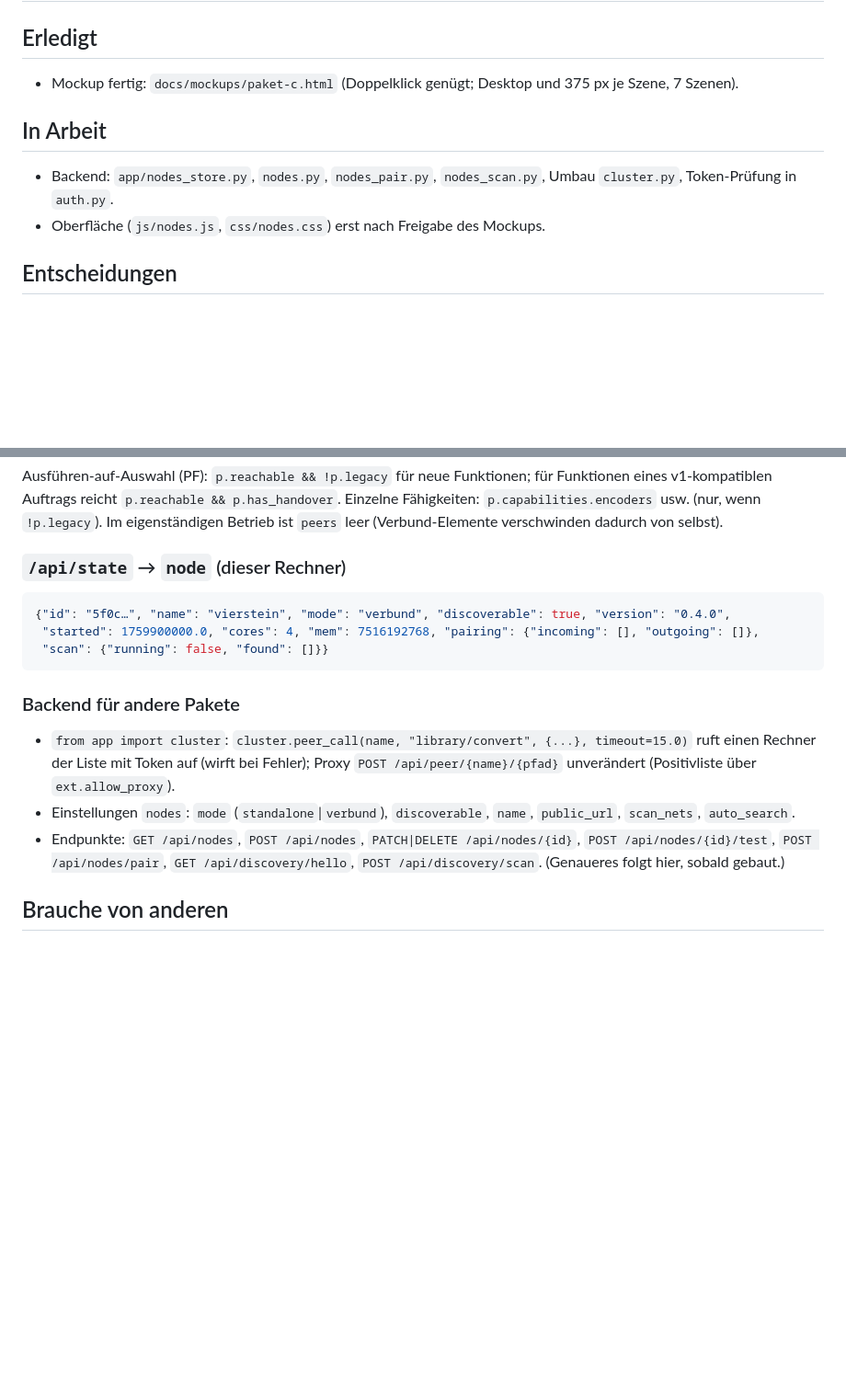
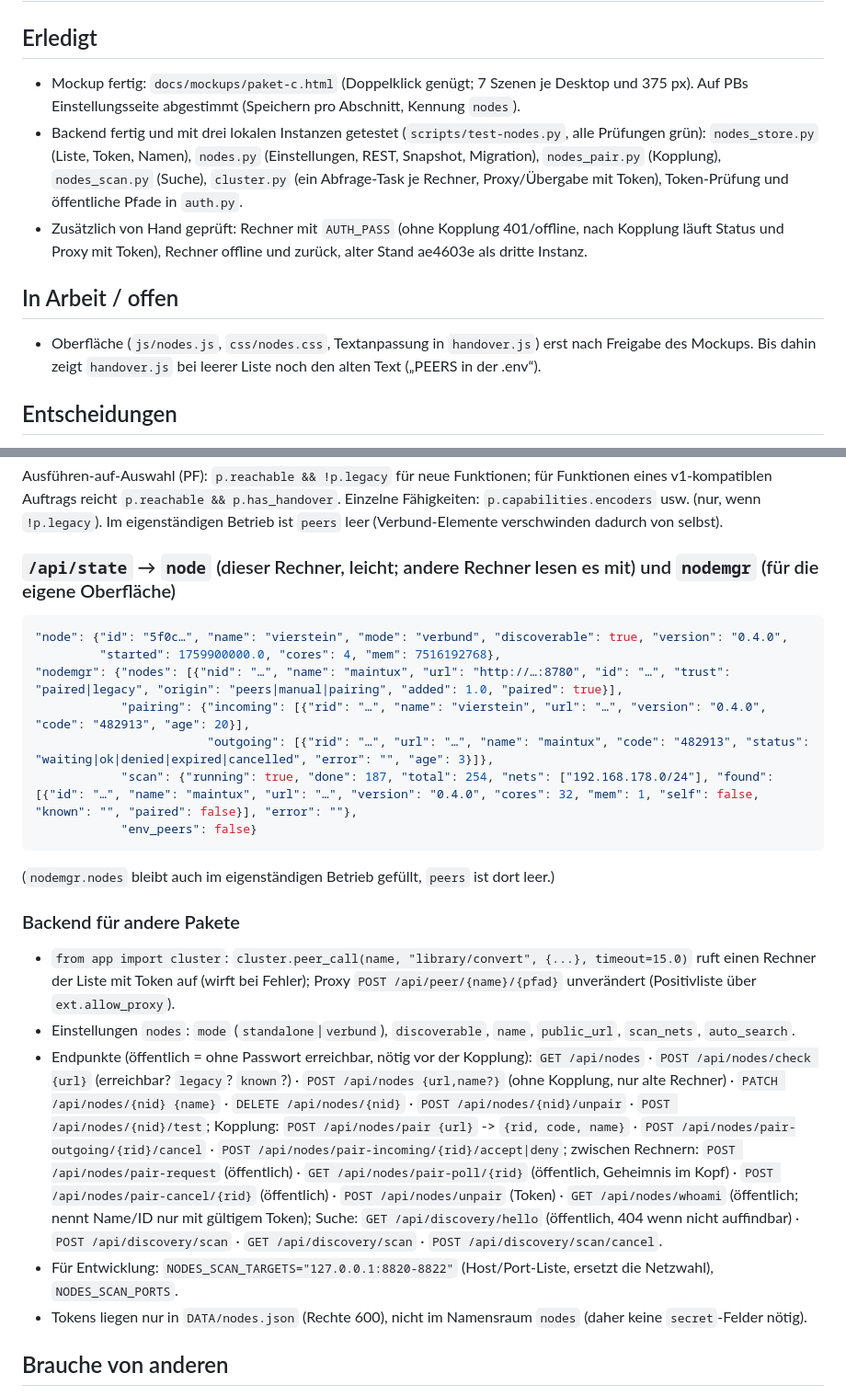
Before and after one commit to SloppyHenry/makemkv-web, a Markdown page: docs/agenten/status-paket-c.md, 2 parts joined by grey strips. Shown at 92% size. Drawn GitHub-style; blank space fills up the shorter version.

Commit message:
PC: Status-Datei auf den Stand des Backends gebracht
Co-Authored-By: Claude Sonnet 5.5 <noreply@anthropic.com>

````diff
--- a/docs/agenten/status-paket-c.md
+++ b/docs/agenten/status-paket-c.md
@@ -1,11 +1,12 @@
 # Status Paket C (Rechnerverwaltung + Erkennung) – Stand 2026-10-10
 
 ## Erledigt
-- Mockup fertig: `docs/mockups/paket-c.html` (Doppelklick genügt; Desktop und 375 px je Szene, 7 Szenen).
+- Mockup fertig: `docs/mockups/paket-c.html` (Doppelklick genügt; 7 Szenen je Desktop und 375 px). Auf PBs Einstellungsseite abgestimmt (Speichern pro Abschnitt, Kennung `nodes`).
+- Backend fertig und mit drei lokalen Instanzen getestet (`scripts/test-nodes.py`, alle Prüfungen grün): `nodes_store.py` (Liste, Token, Namen), `nodes.py` (Einstellungen, REST, Snapshot, Migration), `nodes_pair.py` (Kopplung), `nodes_scan.py` (Suche), `cluster.py` (ein Abfrage-Task je Rechner, Proxy/Übergabe mit Token), Token-Prüfung und öffentliche Pfade in `auth.py`.
+- Zusätzlich von Hand geprüft: Rechner mit `AUTH_PASS` (ohne Kopplung 401/offline, nach Kopplung läuft Status und Proxy mit Token), Rechner offline und zurück, alter Stand ae4603e als dritte Instanz.
 
-## In Arbeit
-- Backend: `app/nodes_store.py`, `nodes.py`, `nodes_pair.py`, `nodes_scan.py`, Umbau `cluster.py`, Token-Prüfung in `auth.py`.
-- Oberfläche (`js/nodes.js`, `css/nodes.css`) erst nach Freigabe des Mockups.
+## In Arbeit / offen
+- Oberfläche (`js/nodes.js`, `css/nodes.css`, Textanpassung in `handover.js`) erst nach Freigabe des Mockups. Bis dahin zeigt `handover.js` bei leerer Liste noch den alten Text („PEERS in der .env“).
 
 ## Entscheidungen
 - **Erkennung:** aktiver Scan des /24-Netzes (TCP-Verbindung + `GET /api/discovery/hello`), kein mDNS. Begründung: funktioniert im Docker-Bridge-Netz ohne `network_mode: host` und ohne neue Abhängigkeit; mDNS käme im Bridge-Netz nicht in den Container (und `network_mode: host` ändert Ports/Firewall: Sache von PZ). Welches Netz gescannt wird: (1) die Adresse, unter der der Browser die Seite aufgerufen hat (im Docker ist das die LAN-Adresse des Hosts, nicht die Container-IP), (2) die Netze bereits bekannter Rechner, (3) Einstellung `nodes.scan_nets` (CIDR-Liste), (4) nur ohne diese: Netze der eigenen Schnittstellen. Für die Entwicklung: Umgebungsvariable `NODES_SCAN_TARGETS` (z. B. `127.0.0.1:8820-8822`), ändert nichts am Produktionsverhalten.
@@ -33,16 +34,29 @@
 ```
 Ausführen-auf-Auswahl (PF): `p.reachable && !p.legacy` für neue Funktionen; für Funktionen eines v1-kompatiblen Auftrags reicht `p.reachable && p.has_handover`. Einzelne Fähigkeiten: `p.capabilities.encoders` usw. (nur, wenn `!p.legacy`). Im eigenständigen Betrieb ist `peers` leer (Verbund-Elemente verschwinden dadurch von selbst).
 
-### `/api/state` → `node` (dieser Rechner)
+### `/api/state` → `node` (dieser Rechner, leicht; andere Rechner lesen es mit) und `nodemgr` (für die eigene Oberfläche)
 ```json
-{"id": "5f0c…", "name": "vierstein", "mode": "verbund", "discoverable": true, "version": "0.4.0",
- "started": 1759900000.0, "cores": 4, "mem": 7516192768, "pairing": {"incoming": [], "outgoing": []},
- "scan": {"running": false, "found": []}}
+"node": {"id": "5f0c…", "name": "vierstein", "mode": "verbund", "discoverable": true, "version": "0.4.0",
+         "started": 1759900000.0, "cores": 4, "mem": 7516192768},
+"nodemgr": {"nodes": [{"nid": "…", "name": "maintux", "url": "http://…:8780", "id": "…", "trust": "paired|legacy", "origin": "peers|manual|pairing", "added": 1.0, "paired": true}],
+            "pairing": {"incoming": [{"rid": "…", "name": "vierstein", "url": "…", "version": "0.4.0", "code": "482913", "age": 20}],
+                        "outgoing": [{"rid": "…", "url": "…", "name": "maintux", "code": "482913", "status": "waiting|ok|denied|expired|cancelled", "error": "", "age": 3}]},
+            "scan": {"running": true, "done": 187, "total": 254, "nets": ["192.168.178.0/24"], "found": [{"id": "…", "name": "maintux", "url": "…", "version": "0.4.0", "cores": 32, "mem": 1, "self": false, "known": "", "paired": false}], "error": ""},
+            "env_peers": false}
 ```
+(`nodemgr.nodes` bleibt auch im eigenständigen Betrieb gefüllt, `peers` ist dort leer.)
+
 ### Backend für andere Pakete
 - `from app import cluster`: `cluster.peer_call(name, "library/convert", {...}, timeout=15.0)` ruft einen Rechner der Liste mit Token auf (wirft bei Fehler); Proxy `POST /api/peer/{name}/{pfad}` unverändert (Positivliste über `ext.allow_proxy`).
 - Einstellungen `nodes`: `mode` (`standalone`|`verbund`), `discoverable`, `name`, `public_url`, `scan_nets`, `auto_search`.
-- Endpunkte: `GET /api/nodes`, `POST /api/nodes`, `PATCH|DELETE /api/nodes/{id}`, `POST /api/nodes/{id}/test`, `POST /api/nodes/pair`, `GET /api/discovery/hello`, `POST /api/discovery/scan`. (Genaueres folgt hier, sobald gebaut.)
+- Endpunkte (öffentlich = ohne Passwort erreichbar, nötig vor der Kopplung):
+  `GET /api/nodes` · `POST /api/nodes/check {url}` (erreichbar? `legacy`? `known`?) · `POST /api/nodes {url,name?}` (ohne Kopplung, nur alte Rechner) ·
+  `PATCH /api/nodes/{nid} {name}` · `DELETE /api/nodes/{nid}` · `POST /api/nodes/{nid}/unpair` · `POST /api/nodes/{nid}/test`;
+  Kopplung: `POST /api/nodes/pair {url}` -> `{rid, code, name}` · `POST /api/nodes/pair-outgoing/{rid}/cancel` · `POST /api/nodes/pair-incoming/{rid}/accept|deny`;
+  zwischen Rechnern: `POST /api/nodes/pair-request` (öffentlich) · `GET /api/nodes/pair-poll/{rid}` (öffentlich, Geheimnis im Kopf) · `POST /api/nodes/pair-cancel/{rid}` (öffentlich) · `POST /api/nodes/unpair` (Token) · `GET /api/nodes/whoami` (öffentlich; nennt Name/ID nur mit gültigem Token);
+  Suche: `GET /api/discovery/hello` (öffentlich, 404 wenn nicht auffindbar) · `POST /api/discovery/scan` · `GET /api/discovery/scan` · `POST /api/discovery/scan/cancel`.
+- Für Entwicklung: `NODES_SCAN_TARGETS="127.0.0.1:8820-8822"` (Host/Port-Liste, ersetzt die Netzwahl), `NODES_SCAN_PORTS`.
+- Tokens liegen nur in `DATA/nodes.json` (Rechte 600), nicht im Namensraum `nodes` (daher keine `secret`-Felder nötig).
 
 ## Brauche von anderen
 - PB: Abgestimmt (Koordinator): Abschnitt `registerSettingsSection({id:'nodes', label:'Rechner', order:30, icon, description, …})`; PB speichert pro Abschnitt `collect()` = `{nodes:{name, mode, discoverable, scan_nets, auto_search}}`. Die Rechnerliste (Koppeln, Suchen, Hinzufügen, Umbenennen, Entfernen) ist kein Formularfeld, sondern ruft eigene Endpunkte direkt auf; bei Änderungen an Bedienelementen löse ich `change` aus. Das Mockup hat deshalb keinen eigenen Speichern-Knopf. Status: erledigt.
````
Also changed, not shown: other parts of docs/agenten/status-paket-c.md (+7 -1 lines).
